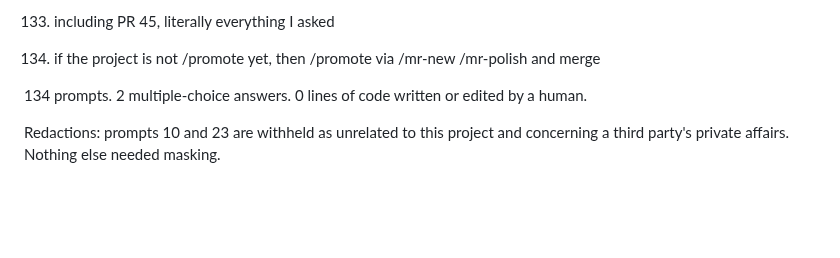
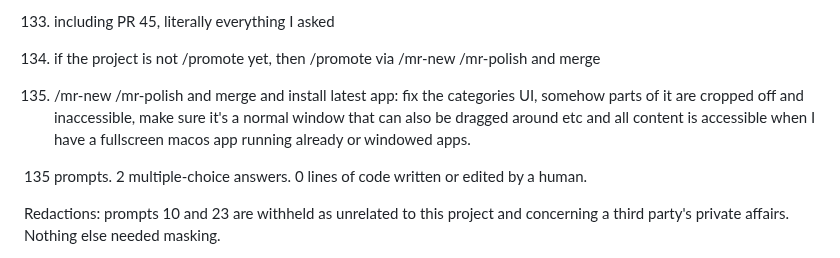
Before and after one commit to adipascu/menubar-timer, a Markdown page: README.md, the part around one of its changes. Drawn GitHub-style; blank space fills up the shorter version.

Commit message:
Document the categories window and the session prompt behind it

```diff
--- a/README.md
+++ b/README.md
@@ -465,7 +465,9 @@ Every prompt in the session that produced this app, verbatim and in order, typos
 
 134. if the project is not /promote yet, then /promote via /mr-new /mr-polish and merge
 
-134 prompts. 2 multiple-choice answers. 0 lines of code written or edited by a human.
+135. /mr-new /mr-polish and merge and install latest app: fix the categories UI, somehow parts of it are cropped off and inaccessible, make sure it's a normal window that can also be dragged around etc and all content is accessible when I have a fullscreen macos app running already or windowed apps.
+
+135 prompts. 2 multiple-choice answers. 0 lines of code written or edited by a human.
 
 Redactions: prompts 10 and 23 are withheld as unrelated to this project and concerning a third party's private affairs. Nothing else needed masking.
 
```
Also changed, not shown: other parts of README.md (+2 -2 lines).
